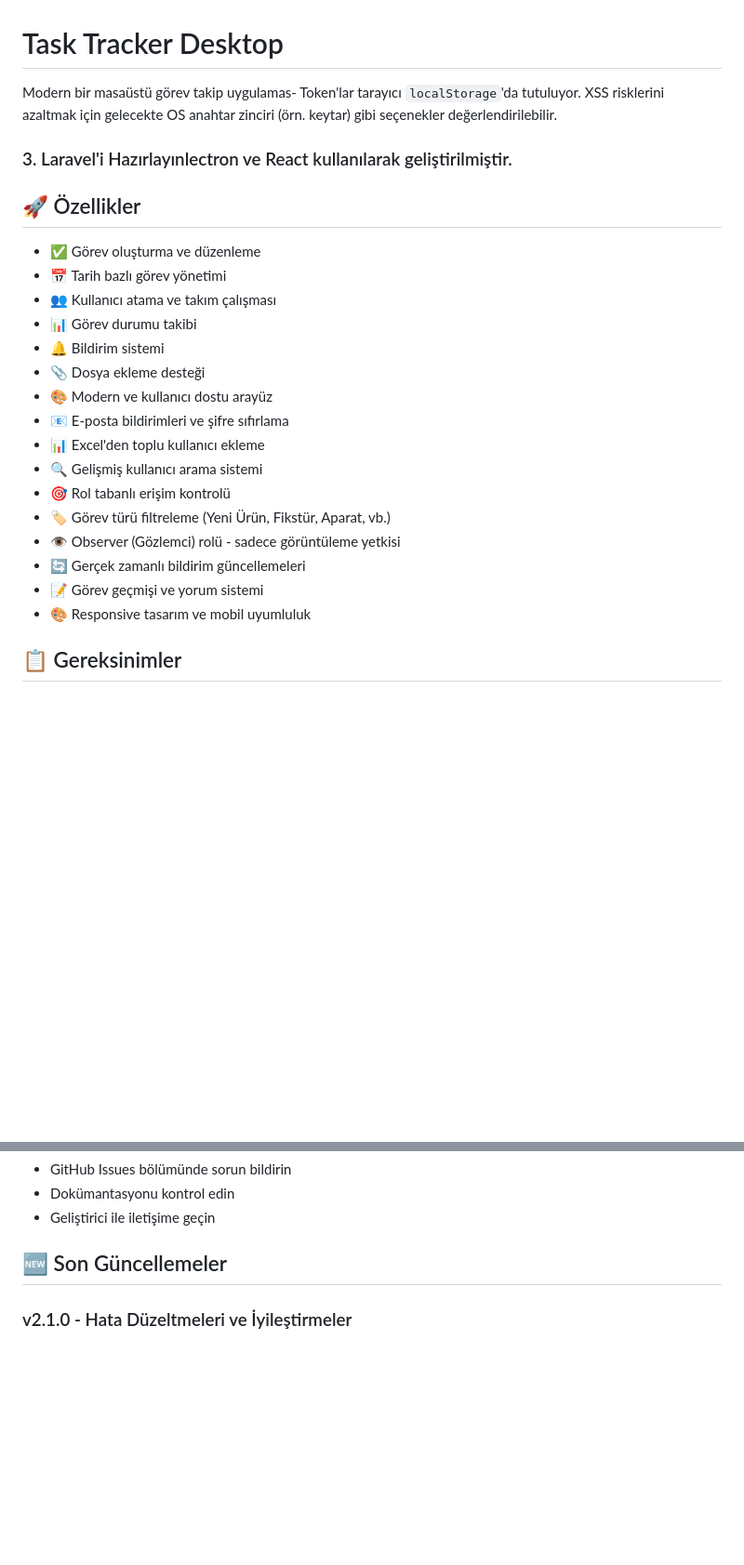
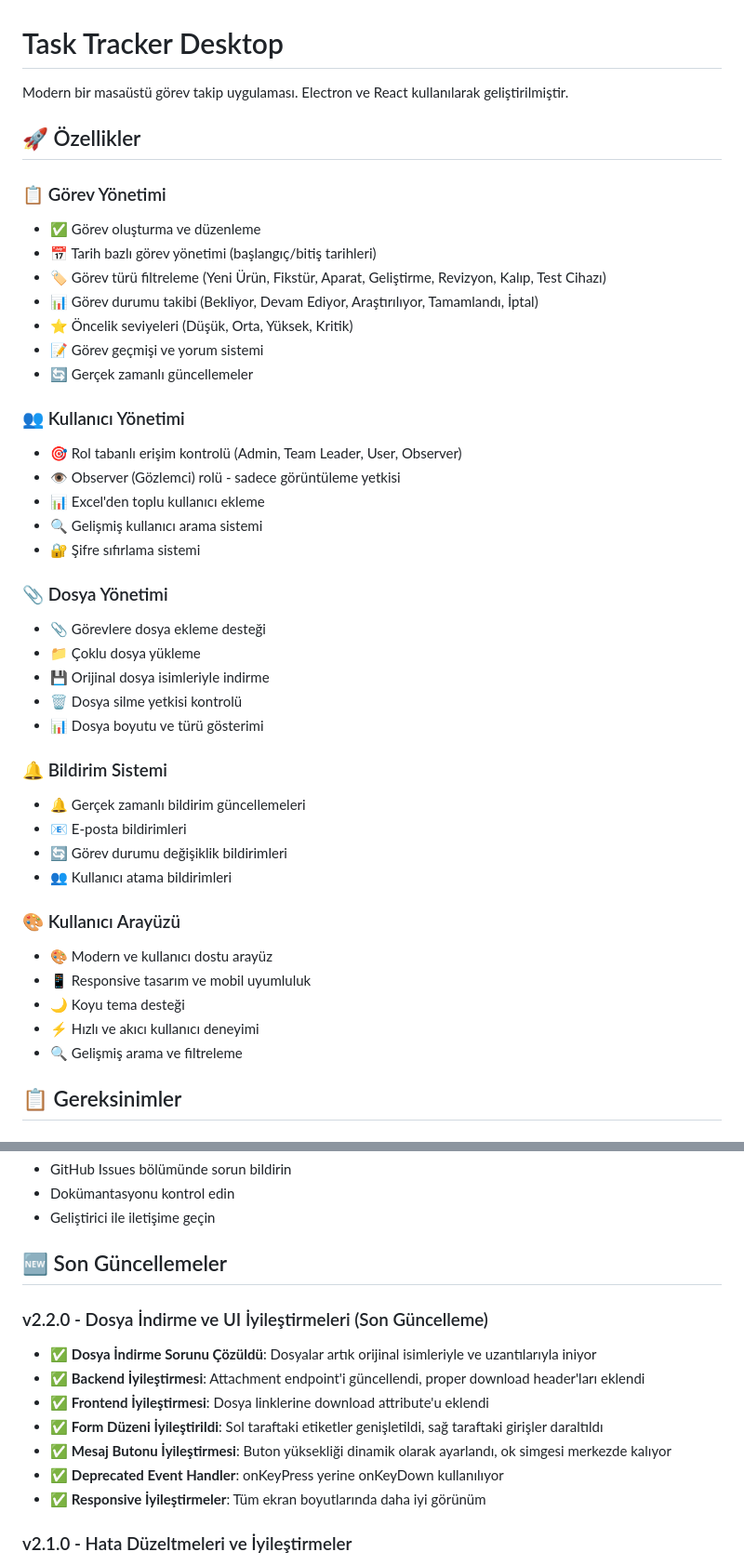
Before and after one commit to MEY-26/task-tracker-desktop, a Markdown page: README.md, 2 parts joined by grey strips. Shown at 93% size. GitHub-like rendering; blank space fills up the shorter version.

```diff
--- a/README.md
+++ b/README.md
@@ -1,27 +1,44 @@
 # Task Tracker Desktop
 
-Modern bir masaüstü görev takip uygulamas- Token'lar tarayıcı `localStorage`'da tutuluyor. XSS risklerini azaltmak için gelecekte OS anahtar zinciri (örn. keytar) gibi seçenekler değerlendirilebilir.
-
-### 3. Laravel'i Hazırlayınlectron ve React kullanılarak geliştirilmiştir.
+Modern bir masaüstü görev takip uygulaması. Electron ve React kullanılarak geliştirilmiştir.
 
 ## 🚀 Özellikler
 
+### 📋 Görev Yönetimi
 - ✅ Görev oluşturma ve düzenleme
-- 📅 Tarih bazlı görev yönetimi
-- 👥 Kullanıcı atama ve takım çalışması
-- 📊 Görev durumu takibi
-- 🔔 Bildirim sistemi
-- 📎 Dosya ekleme desteği
-- 🎨 Modern ve kullanıcı dostu arayüz
-- 📧 E-posta bildirimleri ve şifre sıfırlama
+- 📅 Tarih bazlı görev yönetimi (başlangıç/bitiş tarihleri)
+- 🏷️ Görev türü filtreleme (Yeni Ürün, Fikstür, Aparat, Geliştirme, Revizyon, Kalıp, Test Cihazı)
+- 📊 Görev durumu takibi (Bekliyor, Devam Ediyor, Araştırılıyor, Tamamlandı, İptal)
+- ⭐ Öncelik seviyeleri (Düşük, Orta, Yüksek, Kritik)
+- 📝 Görev geçmişi ve yorum sistemi
+- 🔄 Gerçek zamanlı güncellemeler
+
+### 👥 Kullanıcı Yönetimi
+- 🎯 Rol tabanlı erişim kontrolü (Admin, Team Leader, User, Observer)
+- 👁️ Observer (Gözlemci) rolü - sadece görüntüleme yetkisi
 - 📊 Excel'den toplu kullanıcı ekleme
 - 🔍 Gelişmiş kullanıcı arama sistemi
-- 🎯 Rol tabanlı erişim kontrolü
-- 🏷️ Görev türü filtreleme (Yeni Ürün, Fikstür, Aparat, vb.)
-- 👁️ Observer (Gözlemci) rolü - sadece görüntüleme yetkisi
-- 🔄 Gerçek zamanlı bildirim güncellemeleri
-- 📝 Görev geçmişi ve yorum sistemi
-- 🎨 Responsive tasarım ve mobil uyumluluk
+- 🔐 Şifre sıfırlama sistemi
+
+### 📎 Dosya Yönetimi
+- 📎 Görevlere dosya ekleme desteği
+- 📁 Çoklu dosya yükleme
+- 💾 Orijinal dosya isimleriyle indirme
+- 🗑️ Dosya silme yetkisi kontrolü
+- 📊 Dosya boyutu ve türü gösterimi
+
+### 🔔 Bildirim Sistemi
+- 🔔 Gerçek zamanlı bildirim güncellemeleri
+- 📧 E-posta bildirimleri
+- 🔄 Görev durumu değişiklik bildirimleri
+- 👥 Kullanıcı atama bildirimleri
+
+### 🎨 Kullanıcı Arayüzü
+- 🎨 Modern ve kullanıcı dostu arayüz
+- 📱 Responsive tasarım ve mobil uyumluluk
+- 🌙 Koyu tema desteği
+- ⚡ Hızlı ve akıcı kullanıcı deneyimi
+- 🔍 Gelişmiş arama ve filtreleme
 
 ## 📋 Gereksinimler
 
@@ -277,6 +359,15 @@ Herhangi bir sorun yaşarsanız:
 - Geliştirici ile iletişime geçin
 
 ## 🆕 Son Güncellemeler
+
+### v2.2.0 - Dosya İndirme ve UI İyileştirmeleri (Son Güncelleme)
+- ✅ **Dosya İndirme Sorunu Çözüldü**: Dosyalar artık orijinal isimleriyle ve uzantılarıyla iniyor
+- ✅ **Backend İyileştirmesi**: Attachment endpoint'i güncellendi, proper download header'ları eklendi
+- ✅ **Frontend İyileştirmesi**: Dosya linklerine download attribute'u eklendi
+- ✅ **Form Düzeni İyileştirildi**: Sol taraftaki etiketler genişletildi, sağ taraftaki girişler daraltıldı
+- ✅ **Mesaj Butonu İyileştirmesi**: Buton yüksekliği dinamik olarak ayarlandı, ok simgesi merkezde kalıyor
+- ✅ **Deprecated Event Handler**: onKeyPress yerine onKeyDown kullanılıyor
+- ✅ **Responsive İyileştirmeler**: Tüm ekran boyutlarında daha iyi görünüm
 
 ### v2.1.0 - Hata Düzeltmeleri ve İyileştirmeler
 - ✅ **PasswordResetController Eklendi**: Eksik controller sınıfı oluşturuldu
```
Also changed, not shown: other parts of README.md (+103 -30 lines).
